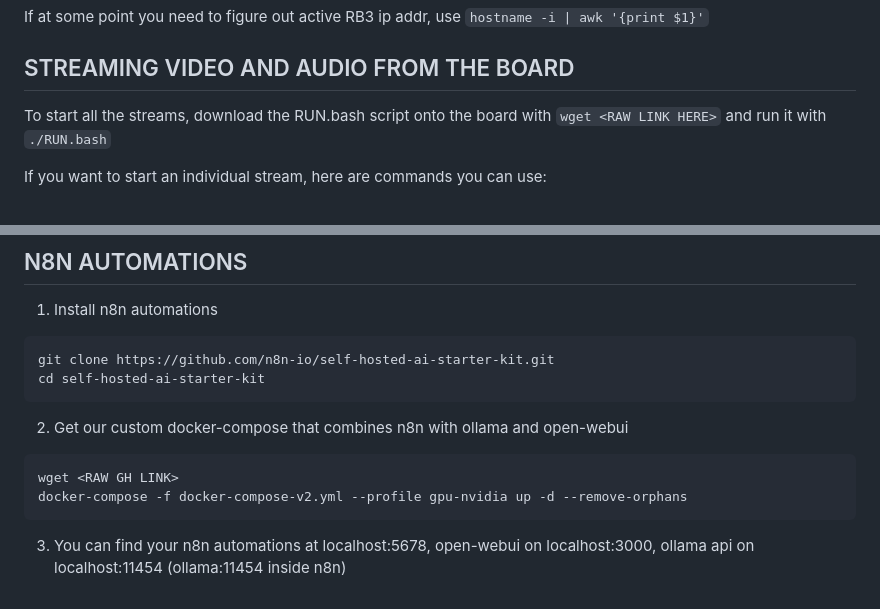
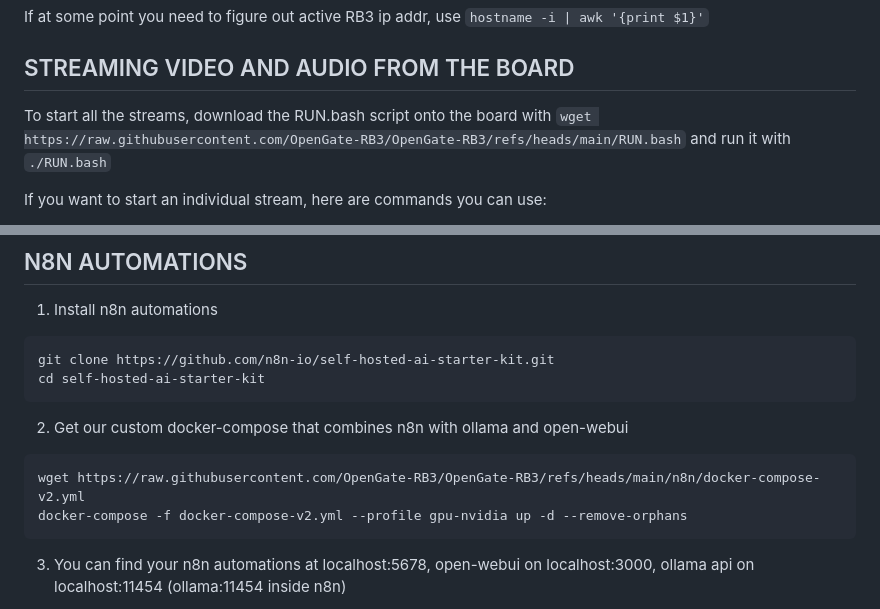
Before and after one commit to OpenGate-RB3/OpenGate-RB3, a Markdown page: README.md, 2 parts joined by grey strips. Rendered like a GitHub page.

````diff
--- a/README.md
+++ b/README.md
@@ -16,7 +16,7 @@ If at some point you need to figure out active RB3 ip addr, use `hostname -i | a
 
 ## STREAMING VIDEO AND AUDIO FROM THE BOARD
 
-To start all the streams, download the RUN.bash script onto the board with `wget <RAW LINK HERE>` and run it with `./RUN.bash`
+To start all the streams, download the RUN.bash script onto the board with `wget https://raw.githubusercontent.com/OpenGate-RB3/OpenGate-RB3/refs/heads/main/RUN.bash` and run it with `./RUN.bash`
 
 If you want to start an individual stream, here are commands you can use:
 
@@ -78,7 +78,7 @@ cd self-hosted-ai-starter-kit
 2. Get our custom docker-compose that combines n8n with ollama and open-webui
 
 ```bash
-wget <RAW GH LINK>
+wget https://raw.githubusercontent.com/OpenGate-RB3/OpenGate-RB3/refs/heads/main/n8n/docker-compose-v2.yml
 docker-compose -f docker-compose-v2.yml --profile gpu-nvidia up -d --remove-orphans
 ```
 
````
